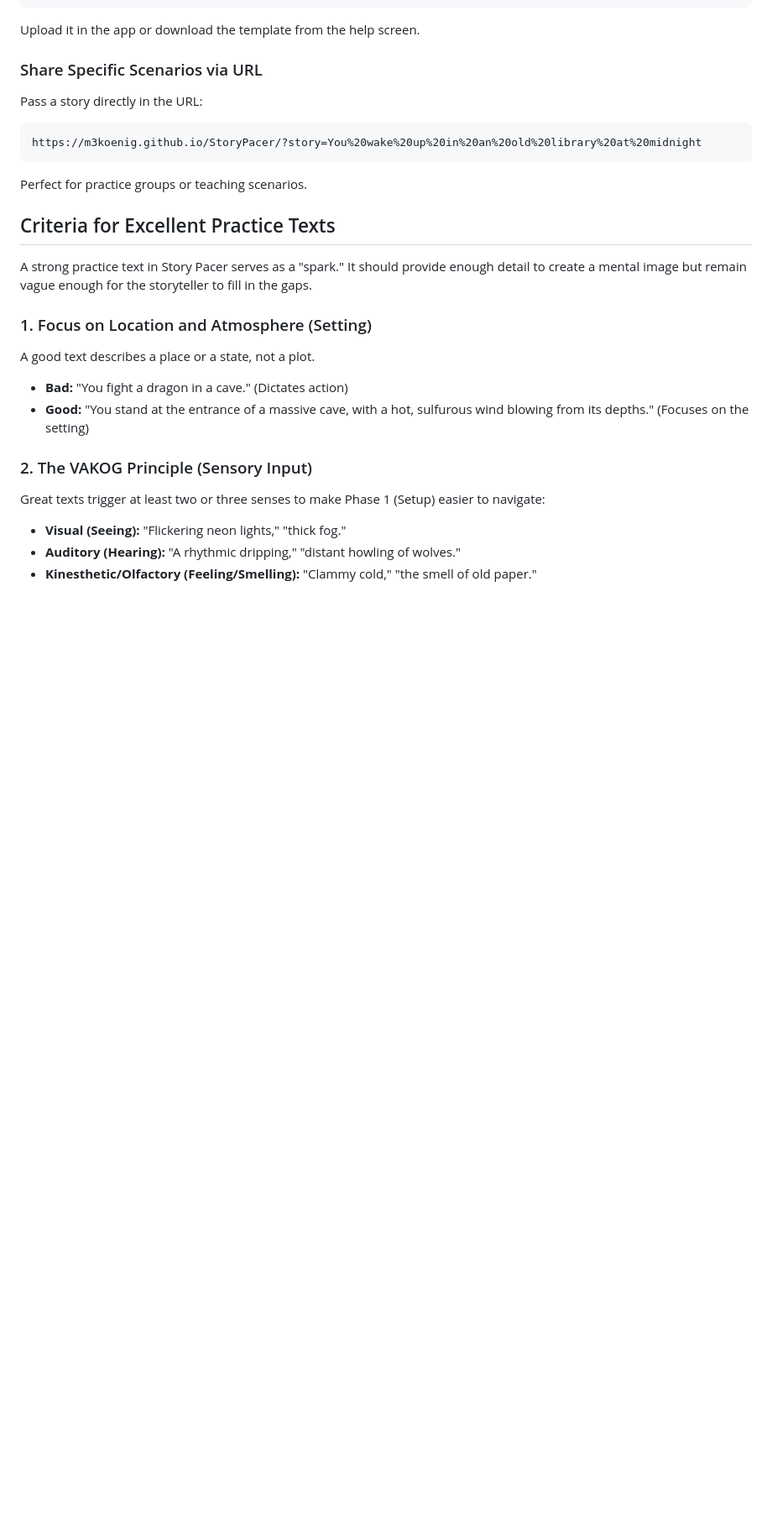
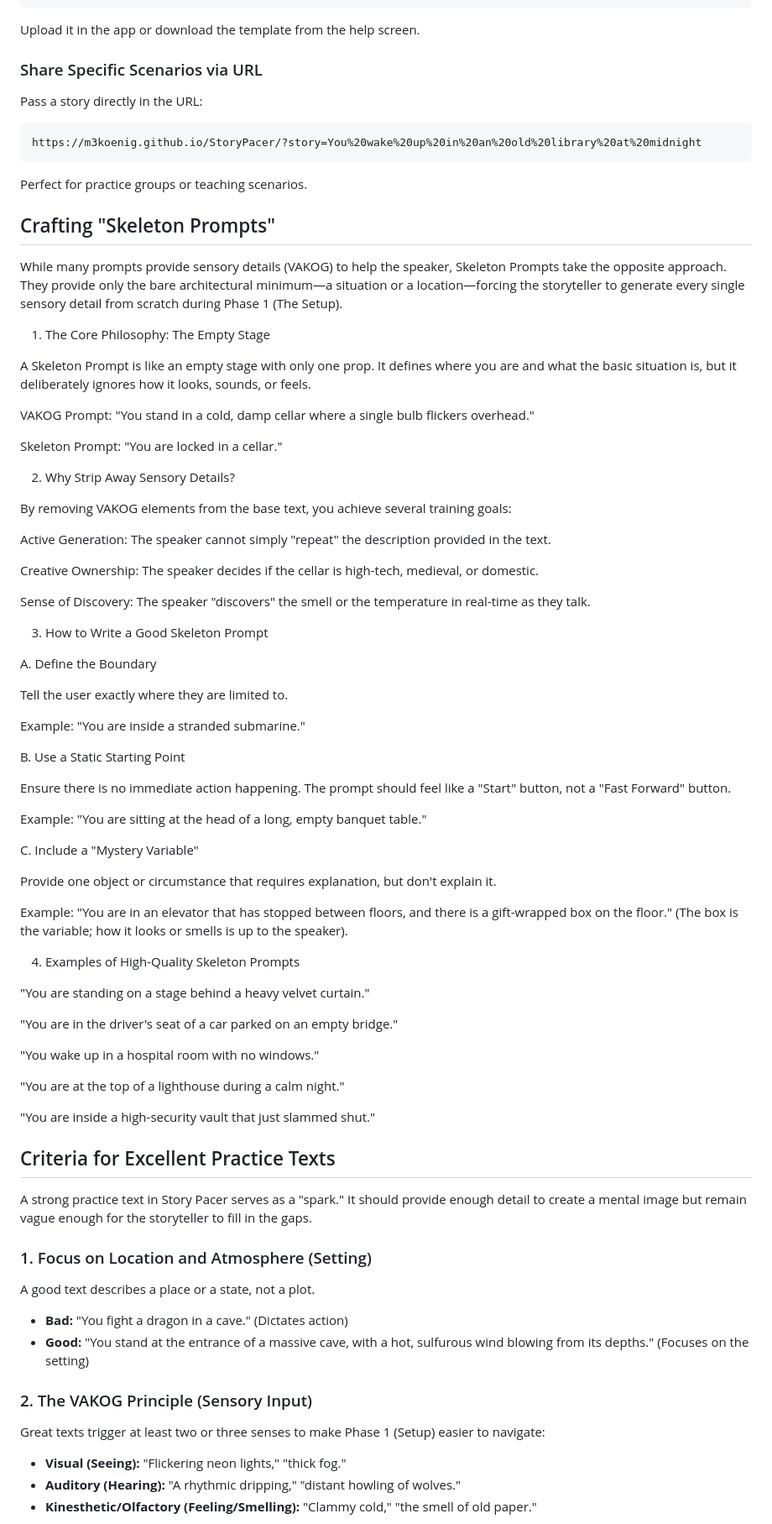
Before and after one commit to m3koenig/StoryPacer, a Markdown page: README.md, the part around one of its changes. Shown at 84% size. Drawn GitHub-style; blank space fills up the shorter version.

Commit message:
Aktualisieren von README.md

```diff
--- a/README.md
+++ b/README.md
@@ -74,7 +71,64 @@ https://m3koenig.github.io/StoryPacer/?story=You%20wake%20up%20in%20an%20old%20l
 
 Perfect for practice groups or teaching scenarios.
 
+
+## Crafting "Skeleton Prompts"
+
+While many prompts provide sensory details (VAKOG) to help the speaker, Skeleton Prompts take the opposite approach. They provide only the bare architectural minimum—a situation or a location—forcing the storyteller to generate every single sensory detail from scratch during Phase 1 (The Setup).
+
+1. The Core Philosophy: The Empty Stage
+
+A Skeleton Prompt is like an empty stage with only one prop. It defines where you are and what the basic situation is, but it deliberately ignores how it looks, sounds, or feels.
+
+VAKOG Prompt: "You stand in a cold, damp cellar where a single bulb flickers overhead."
+
+Skeleton Prompt: "You are locked in a cellar."
+
+2. Why Strip Away Sensory Details?
+
+By removing VAKOG elements from the base text, you achieve several training goals:
+
+Active Generation: The speaker cannot simply "repeat" the description provided in the text.
+
+Creative Ownership: The speaker decides if the cellar is high-tech, medieval, or domestic.
+
+Sense of Discovery: The speaker "discovers" the smell or the temperature in real-time as they talk.
+
+3. How to Write a Good Skeleton Prompt
+
+A. Define the Boundary
+
+Tell the user exactly where they are limited to.
+
+Example: "You are inside a stranded submarine."
+
+B. Use a Static Starting Point
+
+Ensure there is no immediate action happening. The prompt should feel like a "Start" button, not a "Fast Forward" button.
+
+Example: "You are sitting at the head of a long, empty banquet table."
+
+C. Include a "Mystery Variable"
+
+Provide one object or circumstance that requires explanation, but don't explain it.
+
+Example: "You are in an elevator that has stopped between floors, and there is a gift-wrapped box on the floor." (The box is the variable; how it looks or smells is up to the speaker).
+
+4. Examples of High-Quality Skeleton Prompts
+
+"You are standing on a stage behind a heavy velvet curtain."
+
+"You are in the driver's seat of a car parked on an empty bridge."
+
+"You wake up in a hospital room with no windows."
+
+"You are at the top of a lighthouse during a calm night."
+
+"You are inside a high-security vault that just slammed shut."
+
+
 ## Criteria for Excellent Practice Texts
+
 A strong practice text in Story Pacer serves as a "spark." It should provide enough detail to create a mental image but remain vague enough for the storyteller to fill in the gaps.
 
 ### 1. Focus on Location and Atmosphere (Setting)
```
Also changed, not shown: other parts of README.md (+2 -5 lines).
